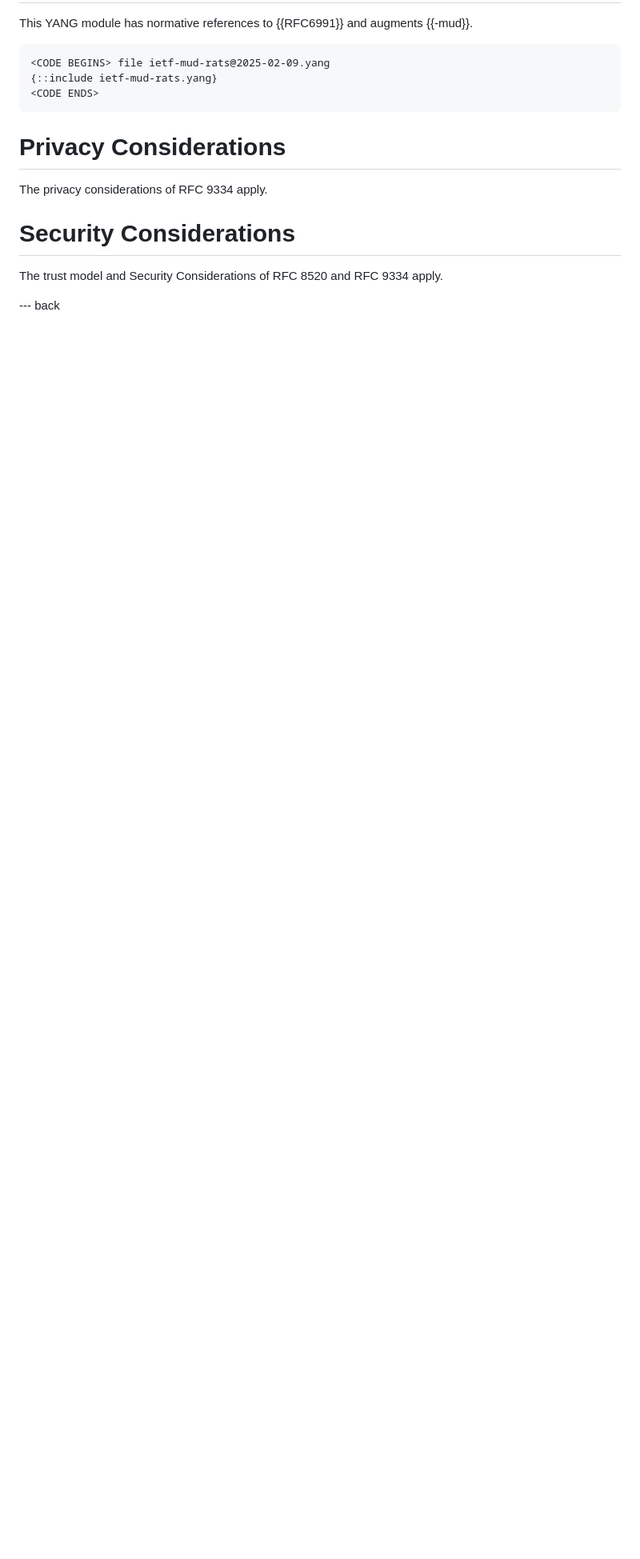
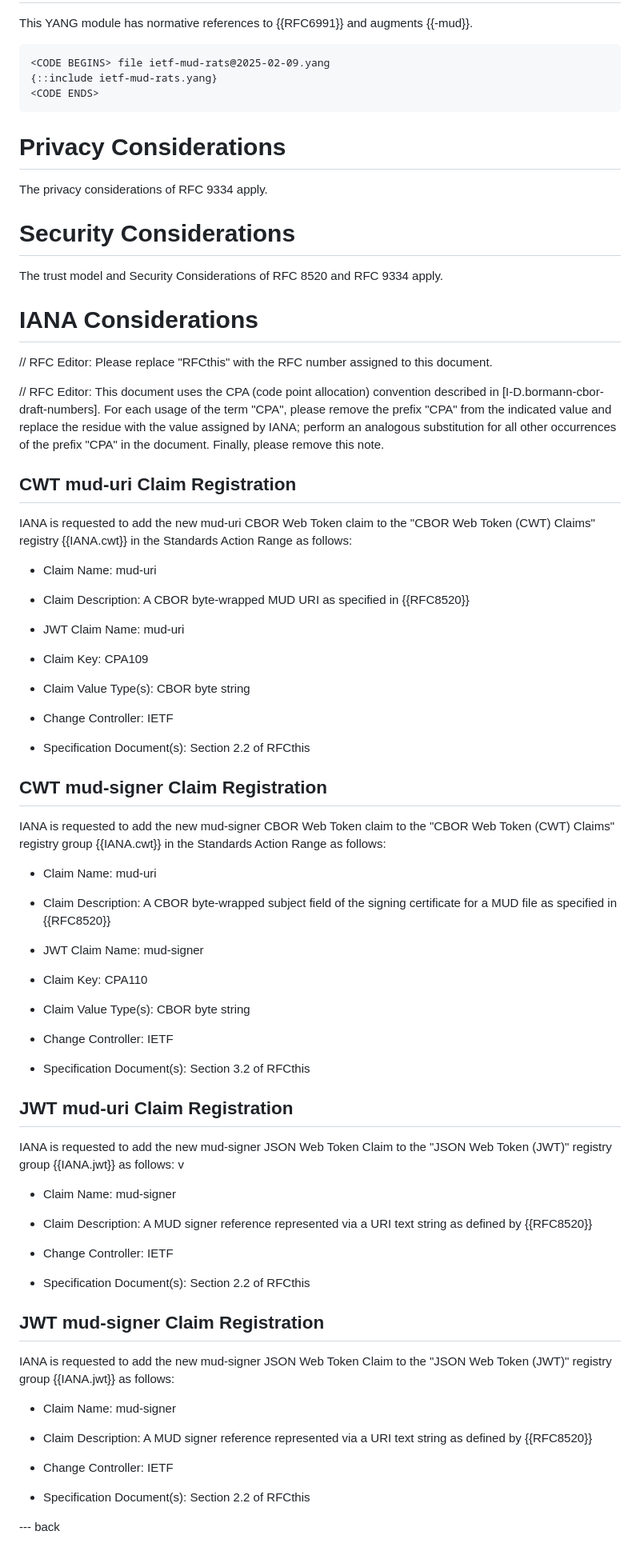
Before and after one commit to ietf-rats/draft-birkholz-rats-mud, a Markdown page: draft-ietf-iotops-rats-mud.md, the part around one of its changes. Shown at 80% size. Drawn GitHub-style; blank space fills up the shorter version.

```diff
--- a/draft-ietf-iotops-rats-mud.md
+++ b/draft-ietf-iotops-rats-mud.md
@@ -157,4 +201,76 @@ The privacy considerations of RFC 9334 apply.
 
 The trust model and Security Considerations of RFC 8520 and RFC 9334 apply.
 
+# IANA Considerations
+
+// RFC Editor: Please replace "RFCthis" with the RFC number assigned to this document.
+
+// RFC Editor: This document uses the CPA (code point allocation) convention described  in [I-D.bormann-cbor-draft-numbers].
+For each  usage of the term "CPA", please remove the prefix "CPA" from the indicated value and replace the residue with the value assigned by IANA; perform an analogous  substitution for all other occurrences of the prefix "CPA" in the document.
+Finally, please remove this note.
+
+## CWT mud-uri Claim Registration
+
+IANA is requested to add the new mud-uri CBOR Web Token claim to the "CBOR Web Token (CWT) Claims" registry {{IANA.cwt}} in the Standards Action Range as follows:
+
+   *  Claim Name: mud-uri
+
+   *  Claim Description: A CBOR byte-wrapped MUD URI as specified in
+      {{RFC8520}}
+
+   *  JWT Claim Name: mud-uri
+
+   *  Claim Key: CPA109
+
+   *  Claim Value Type(s): CBOR byte string
+
+   *  Change Controller: IETF
+
+   *  Specification Document(s): Section 2.2 of RFCthis
+
+##  CWT mud-signer Claim Registration
+
+IANA is requested to add the new mud-signer CBOR Web Token claim to the "CBOR Web Token (CWT) Claims" registry group {{IANA.cwt}} in the Standards Action Range as follows:
+
+   *  Claim Name: mud-uri
+
+   *  Claim Description: A CBOR byte-wrapped subject field of the
+      signing certificate for a MUD file as specified in {{RFC8520}}
+
+   *  JWT Claim Name: mud-signer
+
+   *  Claim Key: CPA110
+
+   *  Claim Value Type(s): CBOR byte string
+
+   *  Change Controller: IETF
+
+   *  Specification Document(s): Section 3.2 of RFCthis
+
+##  JWT mud-uri Claim Registration
+
+IANA is requested to add the new mud-signer JSON Web Token Claim to the "JSON Web Token (JWT)" registry group {{IANA.jwt}} as follows:
+v
+   *  Claim Name: mud-signer
+
+   *  Claim Description: A MUD signer reference represented via a URI
+      text string as defined by {{RFC8520}}
+
+   *  Change Controller: IETF
+
+   *  Specification Document(s): Section 2.2 of RFCthis
+
+## JWT mud-signer Claim Registration
+
+IANA is requested to add the new mud-signer JSON Web Token Claim to the "JSON Web Token (JWT)" registry group {{IANA.jwt}} as follows:
+
+   *  Claim Name: mud-signer
+
+   *  Claim Description: A MUD signer reference represented via a URI
+      text string as defined by {{RFC8520}}
+
+   *  Change Controller: IETF
+
+   *  Specification Document(s): Section 2.2 of RFCthis
+
 --- back
```
Also changed, not shown: other parts of draft-ietf-iotops-rats-mud.md (+88 -44 lines).
